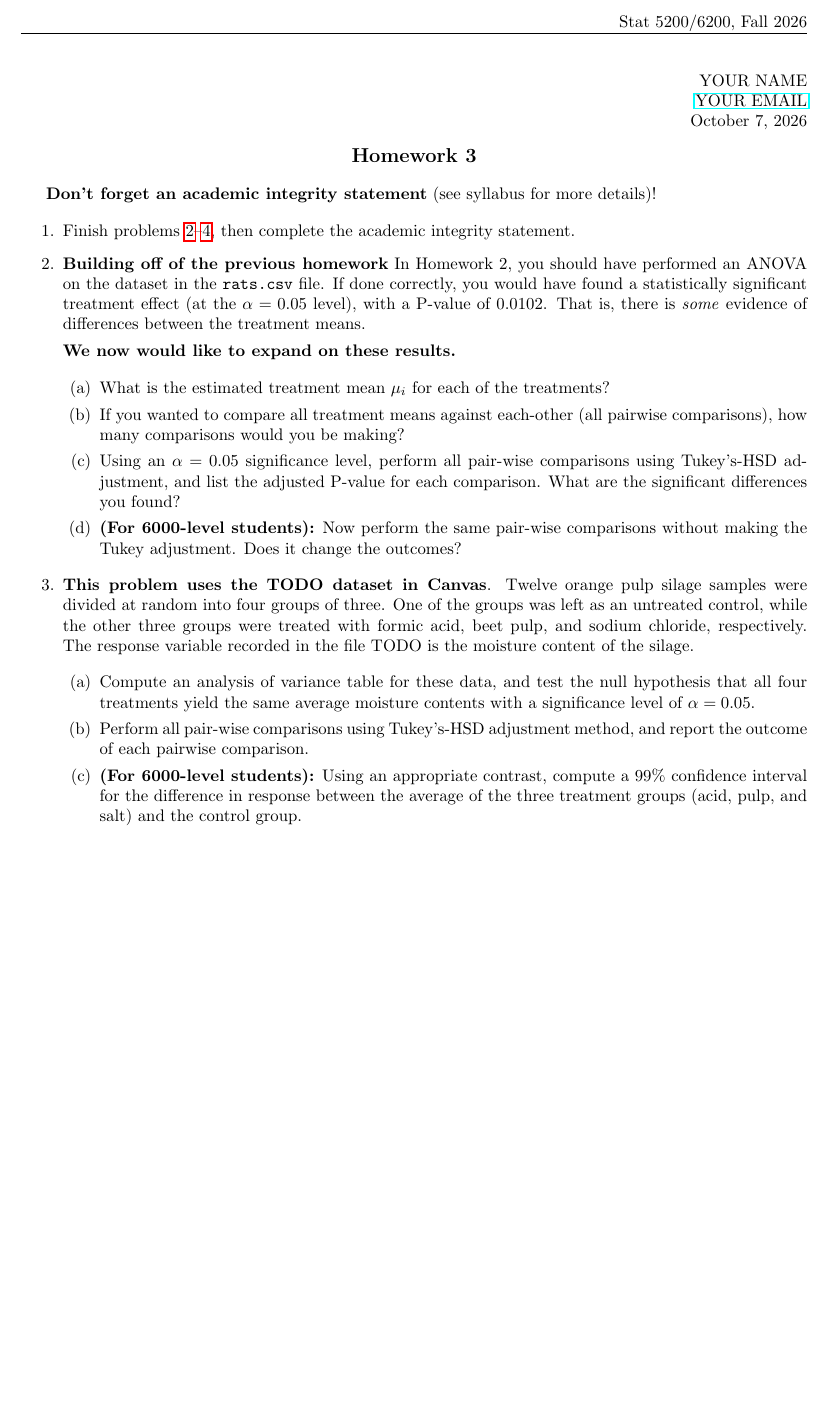
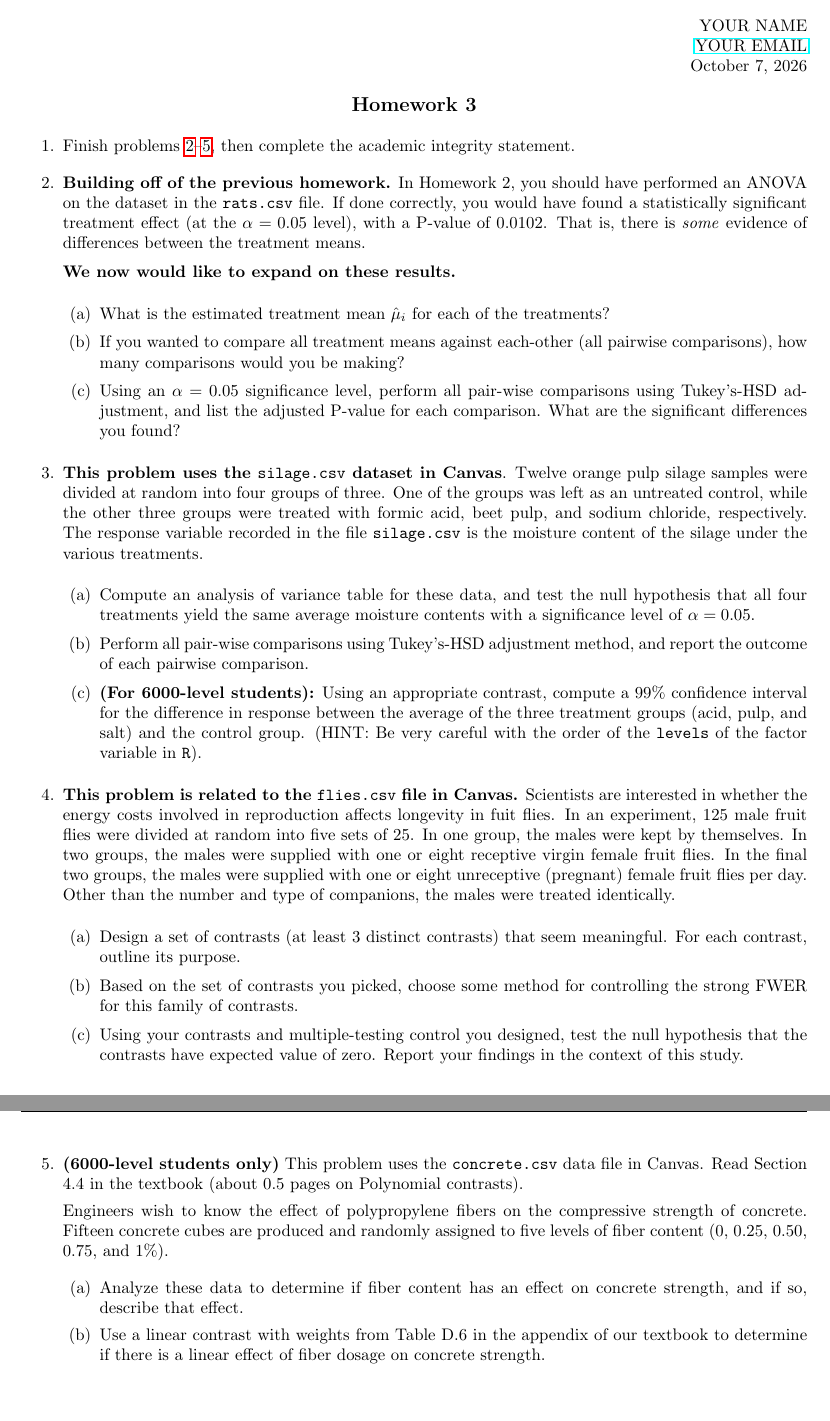
Before and after one commit to jeswheel/5200_f26, a LaTeX problem sheet (hw03/hw03.tex): part of the page before the commit and two parts of pages 1 and 2 of 2 after it, the two joined at a grey line, cut at the place of the change, the shorter picture padded with empty space. Compiled offline with pdfLaTeX.

Commit message:
finished HW 3

```diff
--- a/hw03/hw03.tex
+++ b/hw03/hw03.tex
@@ -110,31 +110,49 @@
 {\large{\textbf{Homework 3}}}
 \end{center}
 
-\textbf{Don't forget an academic integrity statement} (see syllabus for more details)!
-
 \begin{enumerate}
   \item Finish problems~\ref{prob:first}--\ref{prob:last}, then complete the academic integrity statement.
-  \item \label{prob:first} \textbf{Building off of the previous homework} In Homework 2, you should have performed an ANOVA on the dataset in the \texttt{rats.csv} file.
+  \item \label{prob:first} \textbf{Building off of the previous homework.} In Homework 2, you should have performed an ANOVA on the dataset in the \texttt{rats.csv} file.
   If done correctly, you would have found a statistically significant treatment effect (at the $\alpha = 0.05$ level), with a P-value of $0.0102$.
   That is, there is \emph{some} evidence of differences between the treatment means.
 
   \textbf{We now would like to expand on these results.}
 
   \begin{enumerate}
-    \item What is the estimated treatment mean $\mu_{i}$ for each of the treatments?
+    \item What is the estimated treatment mean $\hat{\mu}_{i}$ for each of the treatments?
     \item If you wanted to compare all treatment means against each-other (all pairwise comparisons), how many comparisons would you be making?
     \item Using an $\alpha = 0.05$ significance level, perform all pair-wise comparisons using Tukey's-HSD adjustment, and list the adjusted P-value for each comparison. What are the significant differences you found?
-    \item \textbf{(For 6000-level students):} Now perform the same pair-wise comparisons without making the Tukey adjustment. Does it change the outcomes?
+    % \item \textbf{(For 6000-level students):} Now perform the same pair-wise comparisons without making the Tukey adjustment. Does it change the outcomes?
   \end{enumerate}
 
-  \item \textbf{This problem uses the TODO dataset in Canvas}. Twelve orange pulp silage samples were divided at random into four groups of three.
+  \item \textbf{This problem uses the \texttt{silage.csv} dataset in Canvas}. Twelve orange pulp silage samples were divided at random into four groups of three.
   One of the groups was left as an untreated control, while the other three groups were treated with formic acid, beet pulp, and sodium chloride, respectively.
-  The response variable recorded in the file TODO is the moisture content of the silage.
+  The response variable recorded in the file \texttt{silage.csv} is the moisture content of the silage under the various treatments.
 
   \begin{enumerate}
     \item Compute an analysis of variance table for these data, and test the null hypothesis that all four treatments yield the same average moisture contents with a significance level of $\alpha = 0.05$.
     \item Perform all pair-wise comparisons using Tukey's-HSD adjustment method, and report the outcome of each pairwise comparison.
-    \item \textbf{(For 6000-level students):} Using an appropriate contrast, compute a $99\%$ confidence interval for the difference in response between the average of the three treatment groups (acid, pulp, and salt) and the control group.
+    \item \textbf{(For 6000-level students):} Using an appropriate contrast, compute a $99\%$ confidence interval for the difference in response between the average of the three treatment groups (acid, pulp, and salt) and the control group. (HINT: Be very careful with the order of the \texttt{levels} of the factor variable in \texttt{R}).
+  \end{enumerate}
+
+  \item \textbf{This problem is related to the \texttt{flies.csv} file in Canvas.} Scientists are interested in whether the energy costs involved in reproduction affects longevity in fuit flies. In an experiment, 125 male fruit flies were divided at random into five sets of 25. In one group, the males were kept by themselves.
+  In two groups, the males were supplied with one or eight receptive virgin female fruit flies.
+  In the final two groups, the males were supplied with one or eight unreceptive (pregnant) female fruit flies per day. Other than the number and type of companions, the males were treated identically.
+
+  \begin{enumerate}
+    \item Design a set of contrasts (at least 3 distinct contrasts) that seem meaningful. For each contrast, outline its purpose.
+    \item Based on the set of contrasts you picked, choose some method for controlling the strong FWER for this family of contrasts.
+    \item Using your contrasts and multiple-testing control you designed, test the null hypothesis that the contrasts have expected value of zero. Report your findings in the context of this study.
+  \end{enumerate}
+
+  \item \label{prob:last} \textbf{(6000-level students only)} This problem uses the \texttt{concrete.csv} data file in Canvas.
+  Read Section 4.4 in the textbook (about 0.5 pages on Polynomial contrasts).
+
+  Engineers wish to know the effect of polypropylene fibers on the compressive strength of concrete. Fifteen concrete cubes are produced and randomly assigned to five levels of fiber content (0, 0.25, 0.50, 0.75, and 1\%).
+
+  \begin{enumerate}
+    \item Analyze these data to determine if fiber content has an effect on concrete strength, and if so, describe that effect.
+    \item Use a linear contrast with weights from Table~D.6 in the appendix of our textbook to determine if there is a linear effect of fiber dosage on concrete strength.
   \end{enumerate}
 
 
```
Also changed, not shown: hw03/hw03.pdf, hw03/hw03.tex (2 more changed lines), 1 other file.
